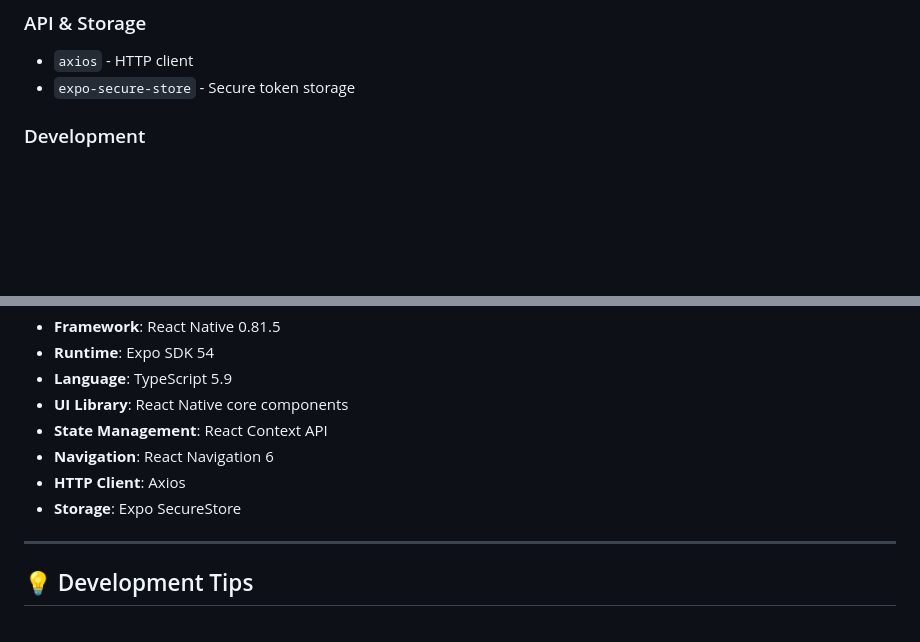
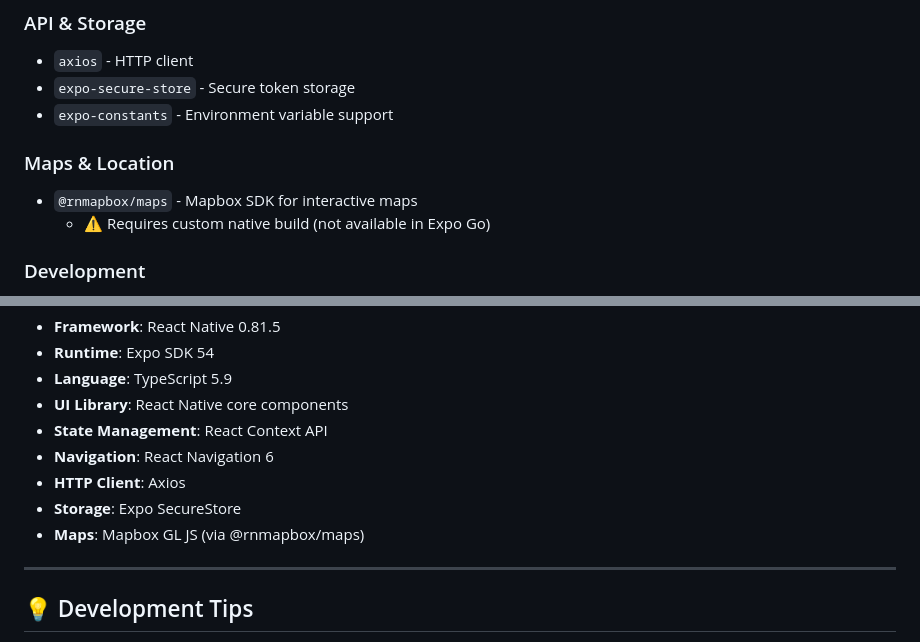
Before and after one commit to IdeaTech-RoamCeylon/RoamCeylon-IdeaTech, a Markdown page: RoamCeylon/README.md, 2 parts joined by grey strips. Drawn GitHub-style; blank space fills up the shorter version.

```diff
--- a/RoamCeylon/README.md
+++ b/RoamCeylon/README.md
@@ -245,6 +247,12 @@ timeout: 10000; // 10 seconds
 
 - `axios` - HTTP client
 - `expo-secure-store` - Secure token storage
+- `expo-constants` - Environment variable support
+
+### Maps & Location
+
+- `@rnmapbox/maps` - Mapbox SDK for interactive maps
+  - ⚠️ Requires custom native build (not available in Expo Go)
 
 ### Development
 
@@ -396,6 +517,7 @@ npx expo start --port 8082
 - **Navigation**: React Navigation 6
 - **HTTP Client**: Axios
 - **Storage**: Expo SecureStore
+- **Maps**: Mapbox GL JS (via @rnmapbox/maps)
 
 ---
 
```
Also changed, not shown: other parts of RoamCeylon/README.md (+124 -9 lines).
